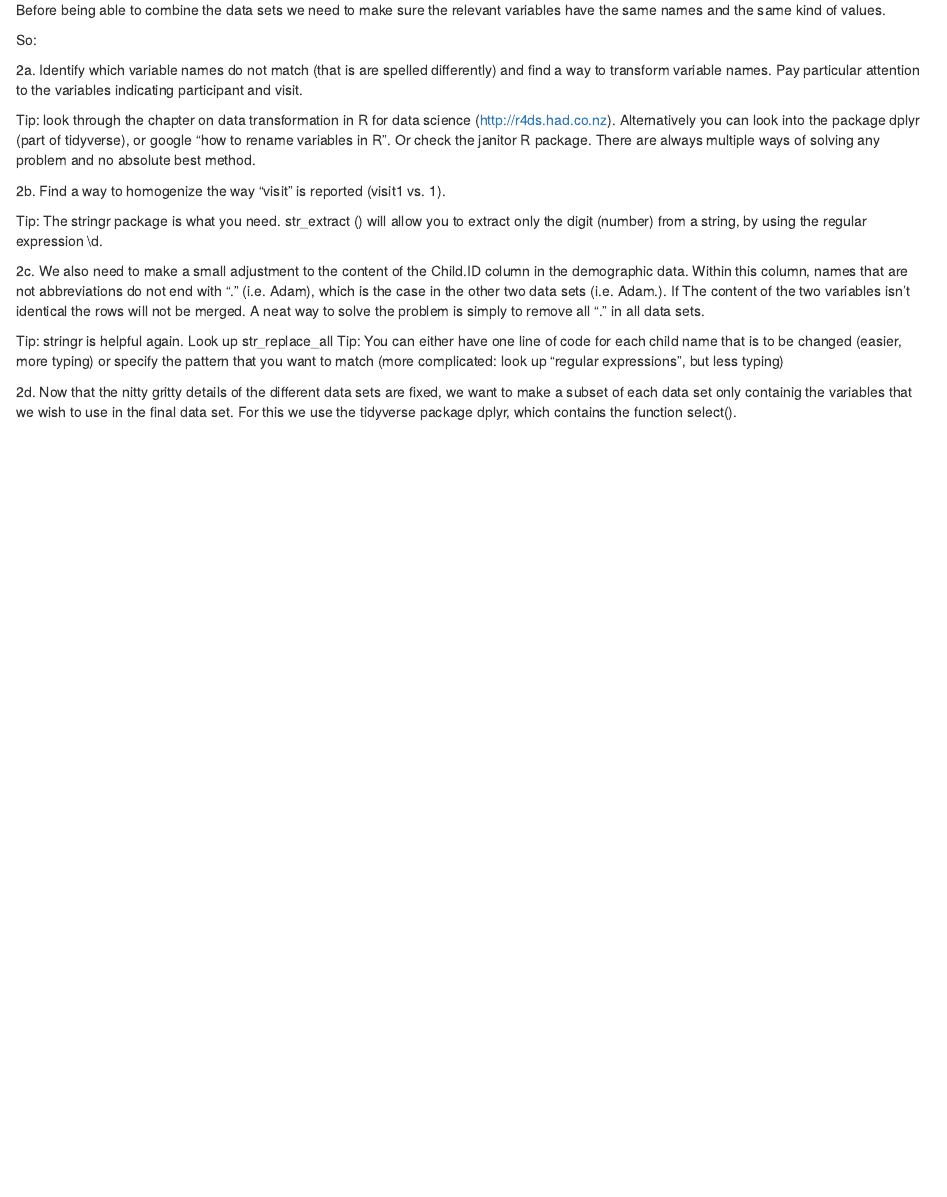
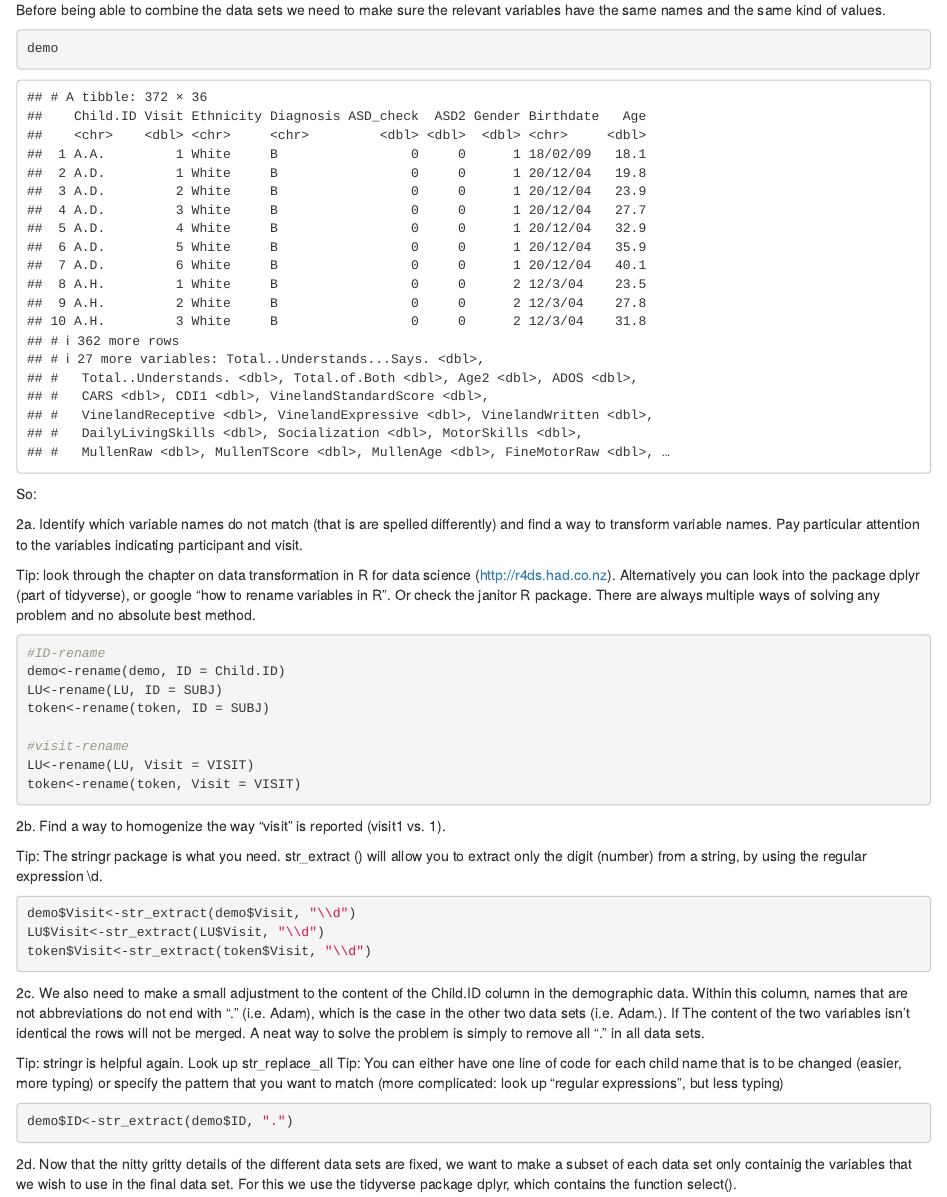
Before and after one commit to 1Steinthal/methods-3-course, an R Markdown document (220908-Assignment0.Rmd): the page in a window 1100 px wide, from 410 px down before the commit and from 1070 px down after it, so that both start at the same text. Rendered offline with R 4.5, knitr and Pandoc, with nearby package versions.

Commit message:
13:55 8 sep

````diff
--- a/220908-Assignment0.Rmd
+++ b/220908-Assignment0.Rmd
@@ -35,6 +36,12 @@ Welcome to real world of messy data :-)
 
 Before being able to combine the data sets we need to make sure the relevant variables have the same names and the same kind of values.
 
+```{r}
+demo
+
+```
+
+
 So:
 
 2a. Identify which variable names do not match (that is are spelled differently) and find a way to transform variable names.
@@ -44,7 +51,14 @@ Tip: look through the chapter on data transformation in R for data science (http
 
 
 ```{r}
+#ID-rename
+demo<-rename(demo, ID = Child.ID)
+LU<-rename(LU, ID = SUBJ)
+token<-rename(token, ID = SUBJ)
 
+#visit-rename
+LU<-rename(LU, Visit = VISIT)
+token<-rename(token, Visit = VISIT)
 ```
 
 2b. Find a way to homogenize the way "visit" is reported (visit1 vs. 1).
@@ -53,6 +67,9 @@ Tip: The stringr package is what you need. str_extract () will allow you to extr
 
 
 ```{r}
+demo$Visit<-str_extract(demo$Visit, "\\d")
+LU$Visit<-str_extract(LU$Visit, "\\d")
+token$Visit<-str_extract(token$Visit, "\\d")
 
 
 ```
@@ -65,7 +82,7 @@ Tip: You can either have one line of code for each child name that is to be chan
 
 
 ```{r}
-
+demo$ID<-str_extract(demo$ID, ".")
 ```
 
 2d. Now that the nitty gritty details of the different data sets are fixed, we want to make a subset of each data set only containig the variables that we wish to use in the final data set.
````
Also changed, not shown: 220908-Assignment0.Rmd (5 more changed lines).
